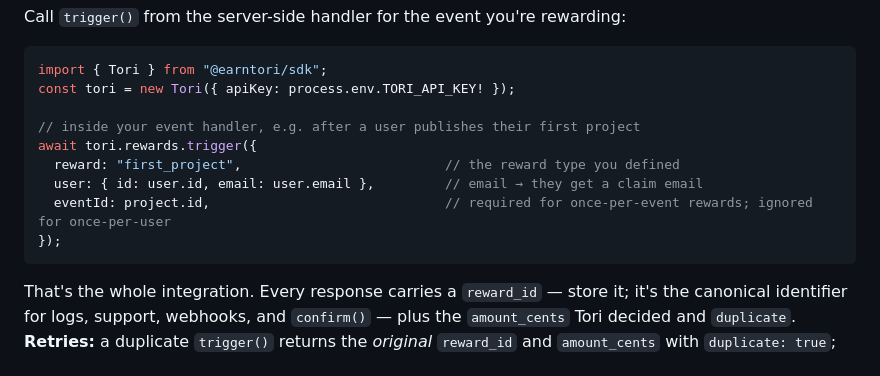
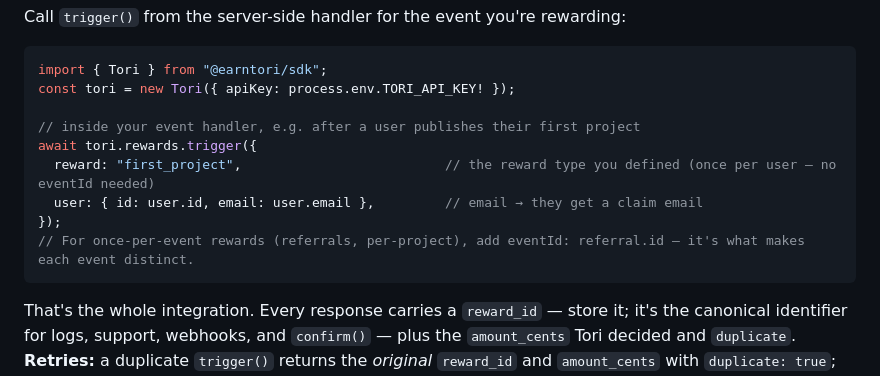
Before and after one commit to GAishZOEish/tori-examples, a Markdown page: README.md, the part around the change. Drawn GitHub-style.

Commit message:
README: eventId only on once-per-event

````diff
--- a/README.md
+++ b/README.md
@@ -36,10 +36,10 @@ const tori = new Tori({ apiKey: process.env.TORI_API_KEY! });
 
 // inside your event handler, e.g. after a user publishes their first project
 await tori.rewards.trigger({
-  reward: "first_project",                          // the reward type you defined
+  reward: "first_project",                          // the reward type you defined (once per user — no eventId needed)
   user: { id: user.id, email: user.email },         // email → they get a claim email
-  eventId: project.id,                              // required for once-per-event rewards; ignored for once-per-user
 });
+// For once-per-event rewards (referrals, per-project), add eventId: referral.id — it's what makes each event distinct.
 ```
 That's the whole integration. Every response carries a `reward_id` — store it; it's the canonical identifier for logs, support, webhooks, and `confirm()` — plus the `amount_cents` Tori decided and `duplicate`. **Retries:** a duplicate `trigger()` returns the *original* `reward_id` and `amount_cents` with `duplicate: true`; nothing moves. Preview before you go live with `tori.rewards.preview({ reward, user })`: it returns `eligible`, `reason`, `amount_cents`, and remaining limits, and moves nothing. Errors are `ToriError`s with a `code` (`DUPLICATE_EVENT`, `LIMIT_EXCEEDED`, `REWARD_NOT_FOUND`, …).
 
````
